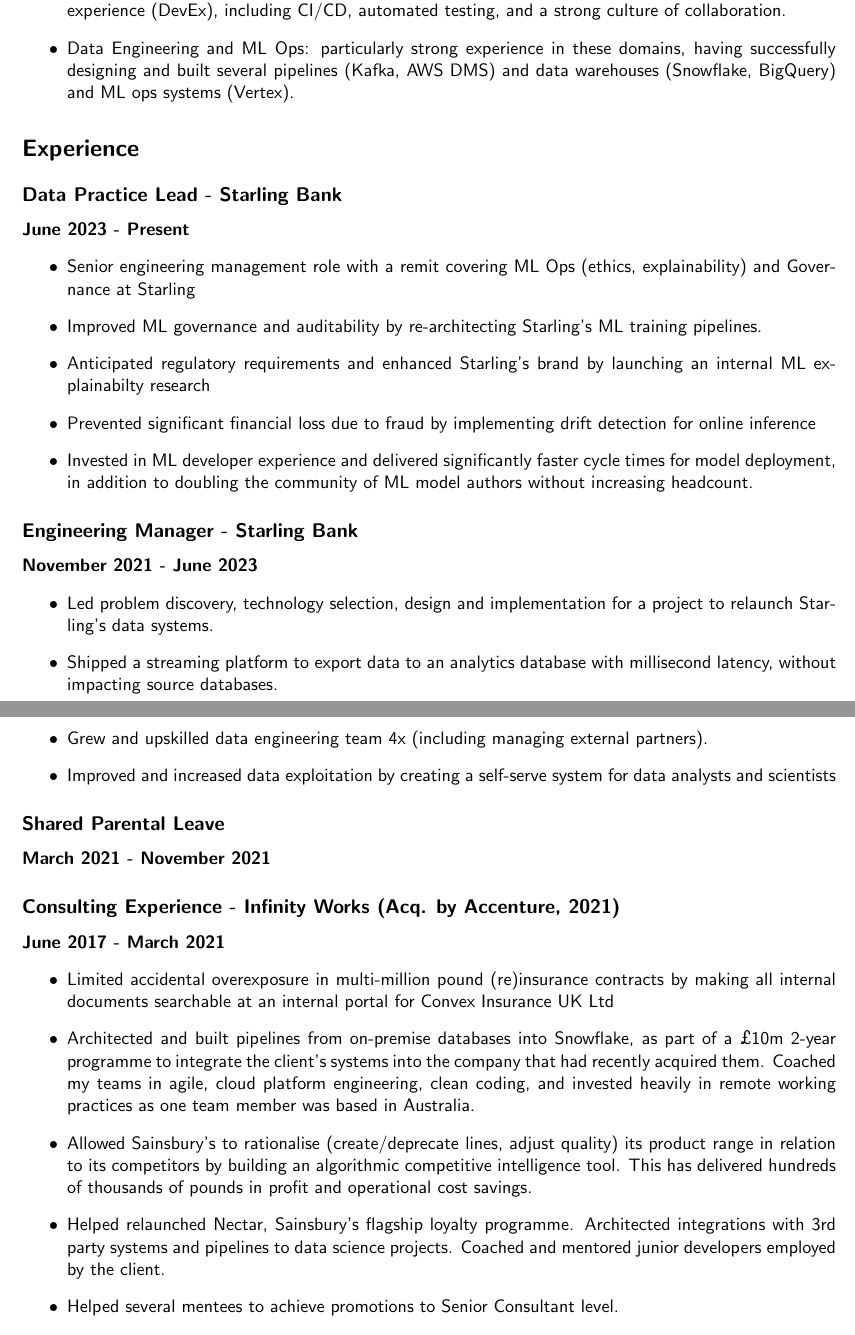
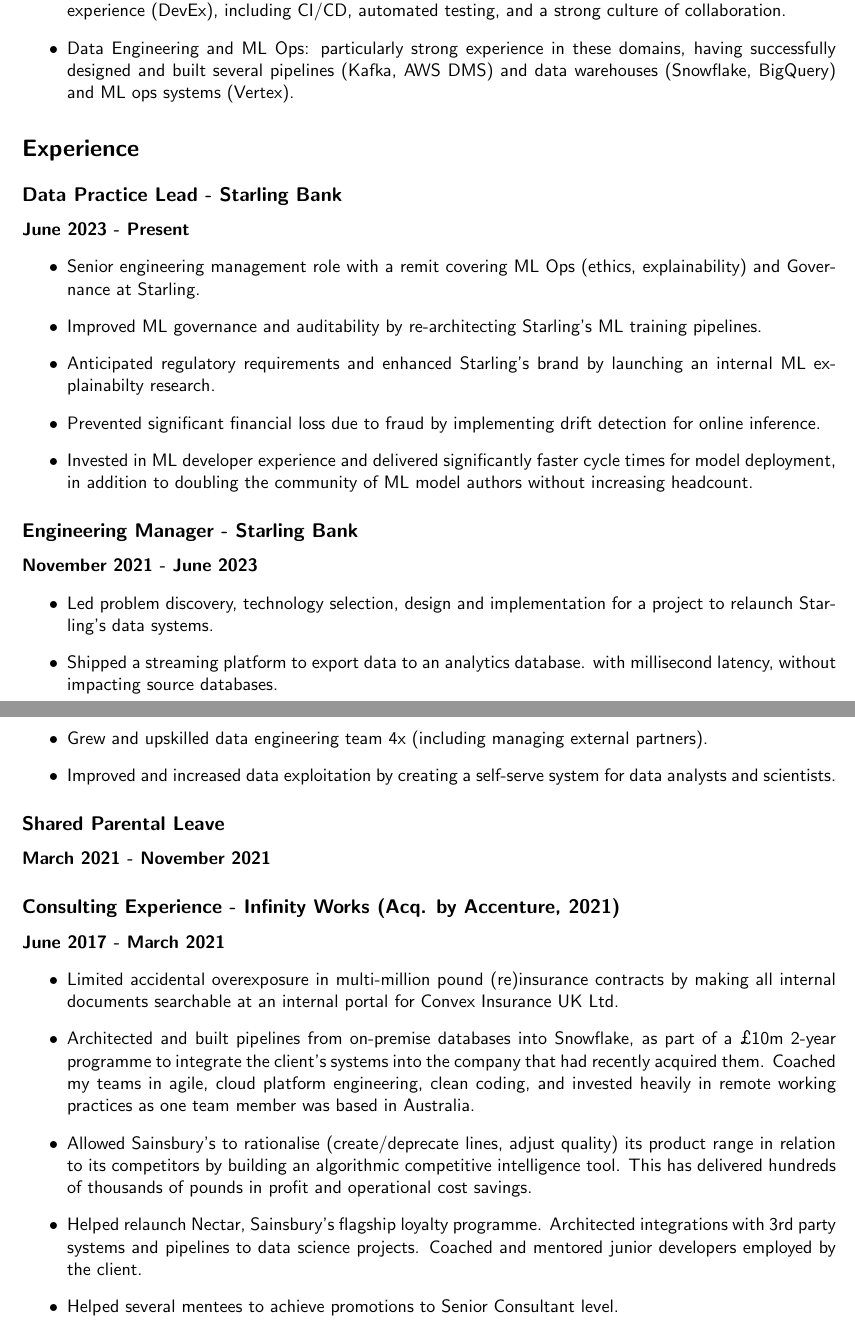
Before and after one commit to oscar-barlow/CV, a LaTeX CV (CV.tex): two parts of pages 1 and 2 of 2, joined at a grey line, cut so that both start at the same text. Compiled offline with pdfLaTeX.

Commit message:
typos and full stops

```diff
--- a/CV.tex
+++ b/CV.tex
@@ -42,7 +42,7 @@
 	      CI/CD,
 	      automated testing, and a strong culture of collaboration.
 	\item Data Engineering and ML Ops: particularly strong experience in
-	      these domains, having successfully designing and built several
+	      these domains, having successfully designed and built several
 	      pipelines (Kafka, AWS DMS) and data warehouses (Snowflake,
 	      BigQuery)
 	      and ML ops systems (Vertex).
@@ -55,13 +55,13 @@
 \begin{itemize}
 	\item Senior engineering management role with a remit covering ML Ops
 	      (ethics,
-	      explainability) and Governance at Starling
+	      explainability) and Governance at Starling.
 	\item Improved ML governance and auditability by re-architecting
 	      Starling's ML training pipelines.
 	\item Anticipated regulatory requirements and enhanced Starling's brand
-	      by launching an internal ML explainabilty research
+	      by launching an internal ML explainabilty research.
 	\item Prevented significant financial loss due to fraud by implementing
-	      drift detection for online inference
+	      drift detection for online inference.
 	\item Invested in ML developer experience and delivered significantly
 	      faster cycle times for model deployment, in addition to doubling the community
 	      of ML model authors without increasing headcount.
@@ -73,12 +73,12 @@
 	\item Led problem discovery, technology selection, design and
 	      implementation for a project to relaunch Starling's data systems.
 	\item Shipped a streaming platform to export data to an analytics
-	      database
+	      database.
 	      with millisecond latency, without impacting source databases.
 	\item Grew and upskilled data engineering team 4x (including managing
 	      external partners).
 	\item Improved and increased data exploitation by creating a self-serve
-	      system for data analysts and scientists
+	      system for data analysts and scientists.
 \end{itemize}
 
 \subsection*{Shared Parental Leave}
@@ -90,7 +90,7 @@
 	\item Limited accidental overexposure in multi-million pound
 	      (re)insurance contracts by making
 	      all internal documents searchable at an internal portal for Convex
-	      Insurance UK Ltd
+	      Insurance UK Ltd.
 	\item Architected and built pipelines from on-premise databases into
 	      Snowflake, as part of a £10m 2-year programme to integrate the
 	      client's systems into the company that had recently acquired them.
@@ -105,7 +105,7 @@
 	      algorithmic competitive intelligence tool. This has delivered
 	      hundreds of
 	      thousands of pounds in profit and operational cost savings.
-	\item Helped relaunched Nectar, Sainsbury's flagship
+	\item Helped relaunch Nectar, Sainsbury's flagship
 	      loyalty programme. Architected integrations with 3rd party systems
 	      and pipelines to data science projects. Coached and mentored junior
 	      developers
```
